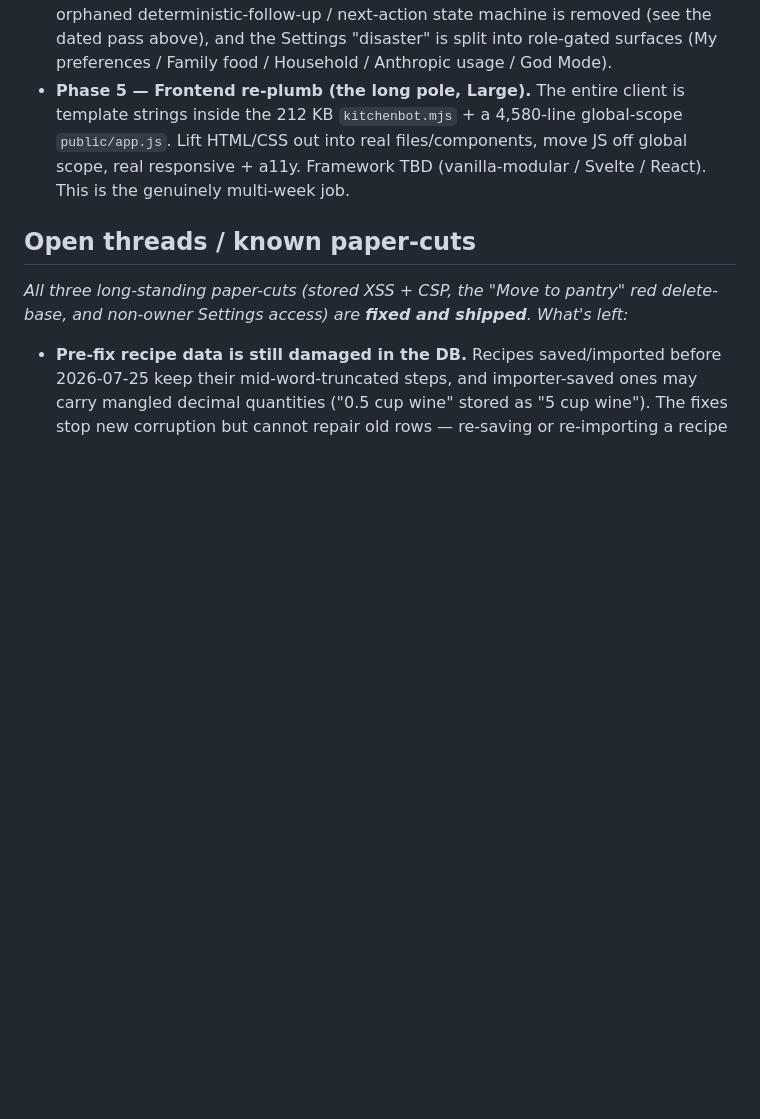
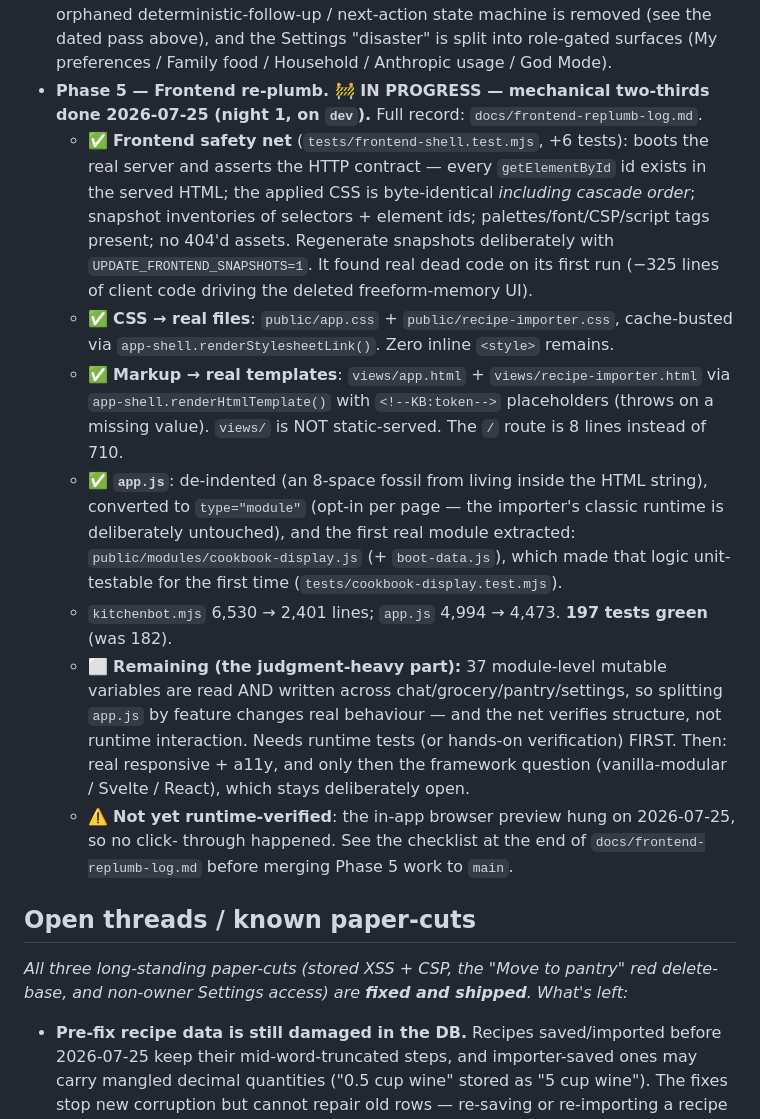
Before and after one commit to robertboconnor/kitchenbot, a Markdown page: docs/ROADMAP.md, the part around the change. GitHub-like rendering; blank space fills up the shorter version.

```diff
--- a/docs/ROADMAP.md
+++ b/docs/ROADMAP.md
@@ -441,10 +441,32 @@ tests added).
   deterministic-follow-up / next-action state machine is removed (see the dated pass above), and the
   Settings "disaster" is split into role-gated surfaces (My preferences / Family food / Household /
   Anthropic usage / God Mode).
-- **Phase 5 — Frontend re-plumb (the long pole, Large).** The entire client is template strings
-  inside the 212 KB `kitchenbot.mjs` + a 4,580-line global-scope `public/app.js`. Lift HTML/CSS out
-  into real files/components, move JS off global scope, real responsive + a11y. Framework TBD
-  (vanilla-modular / Svelte / React). This is the genuinely multi-week job.
+- **Phase 5 — Frontend re-plumb. 🚧 IN PROGRESS — mechanical two-thirds done 2026-07-25 (night 1,
+  on `dev`).** Full record: `docs/frontend-replumb-log.md`.
+  - ✅ **Frontend safety net** (`tests/frontend-shell.test.mjs`, +6 tests): boots the real server and
+    asserts the HTTP contract — every `getElementById` id exists in the served HTML; the applied CSS
+    is byte-identical *including cascade order*; snapshot inventories of selectors + element ids;
+    palettes/font/CSP/script tags present; no 404'd assets. Regenerate snapshots deliberately with
+    `UPDATE_FRONTEND_SNAPSHOTS=1`. It found real dead code on its first run (−325 lines of client
+    code driving the deleted freeform-memory UI).
+  - ✅ **CSS → real files**: `public/app.css` + `public/recipe-importer.css`, cache-busted via
+    `app-shell.renderStylesheetLink()`. Zero inline `<style>` remains.
+  - ✅ **Markup → real templates**: `views/app.html` + `views/recipe-importer.html` via
+    `app-shell.renderHtmlTemplate()` with `<!--KB:token-->` placeholders (throws on a missing
+    value). `views/` is NOT static-served. The `/` route is 8 lines instead of 710.
+  - ✅ **`app.js`**: de-indented (an 8-space fossil from living inside the HTML string), converted to
+    `type="module"` (opt-in per page — the importer's classic runtime is deliberately untouched),
+    and the first real module extracted: `public/modules/cookbook-display.js` (+ `boot-data.js`),
+    which made that logic unit-testable for the first time (`tests/cookbook-display.test.mjs`).
+  - `kitchenbot.mjs` 6,530 → 2,401 lines; `app.js` 4,994 → 4,473. **197 tests green** (was 182).
+  - ⬜ **Remaining (the judgment-heavy part):** 37 module-level mutable variables are read AND
+    written across chat/grocery/pantry/settings, so splitting `app.js` by feature changes real
+    behaviour — and the net verifies structure, not runtime interaction. Needs runtime tests (or
+    hands-on verification) FIRST. Then: real responsive + a11y, and only then the framework
+    question (vanilla-modular / Svelte / React), which stays deliberately open.
+  - ⚠️ **Not yet runtime-verified**: the in-app browser preview hung on 2026-07-25, so no click-
+    through happened. See the checklist at the end of `docs/frontend-replumb-log.md` before merging
+    Phase 5 work to `main`.
 
 ## Open threads / known paper-cuts
 
```
Also changed, not shown: docs/frontend-replumb-log.md (added, +128 -0 lines).
